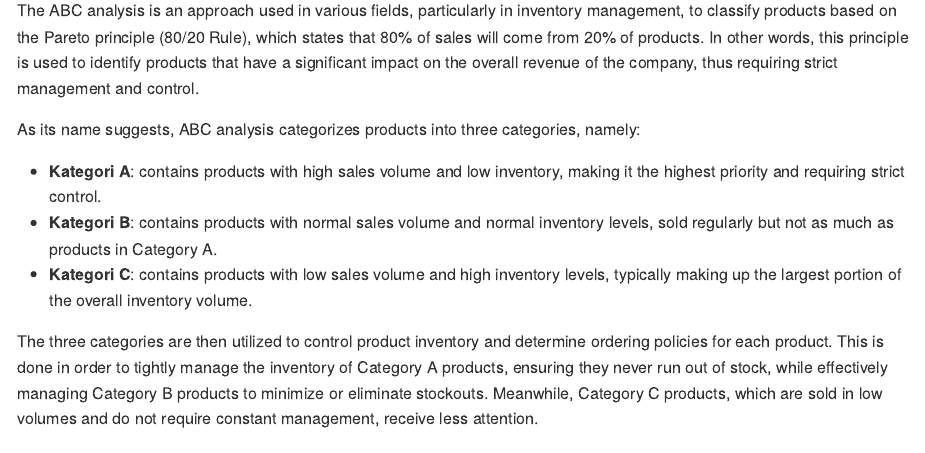
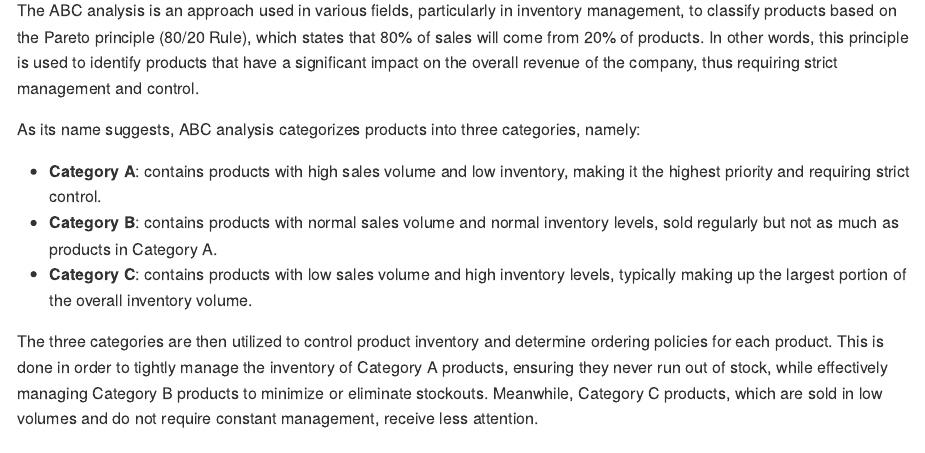
Before and after one commit to DimasMahesa/machine_learning_approach_in_inventory_management, an R Markdown document (documentation/Data_modeling.Rmd): the page in a window 1100 px wide, from 2770 px down. The pictures show the output file documentation/Data_modeling.md that the author committed with the source, drawn offline in the style of GitHub.

Commit message:
minor update

```diff
--- a/documentation/Data_modeling.Rmd
+++ b/documentation/Data_modeling.Rmd
@@ -66,9 +66,9 @@ The ABC analysis is an approach used in various fields, particularly in inventor
 
 As its name suggests, ABC analysis categorizes products into three categories, namely:
 
--   **Kategori A**: contains products with high sales volume and low inventory, making it the highest priority and requiring strict control.
--   **Kategori B**: contains products with normal sales volume and normal inventory levels, sold regularly but not as much as products in Category A.
--   **Kategori C**: contains products with low sales volume and high inventory levels, typically making up the largest portion of the overall inventory volume.
+-   **Category A**: contains products with high sales volume and low inventory, making it the highest priority and requiring strict control.
+-   **Category B**: contains products with normal sales volume and normal inventory levels, sold regularly but not as much as products in Category A.
+-   **Category C**: contains products with low sales volume and high inventory levels, typically making up the largest portion of the overall inventory volume.
 
 The three categories are then utilized to control product inventory and determine ordering policies for each product. This is done in order to tightly manage the inventory of Category A products, ensuring they never run out of stock, while effectively managing Category B products to minimize or eliminate stockouts. Meanwhile, Category C products, which are sold in low volumes and do not require constant management, receive less attention.
 
```
Also changed, not shown: documentation/Data_modeling.md.
